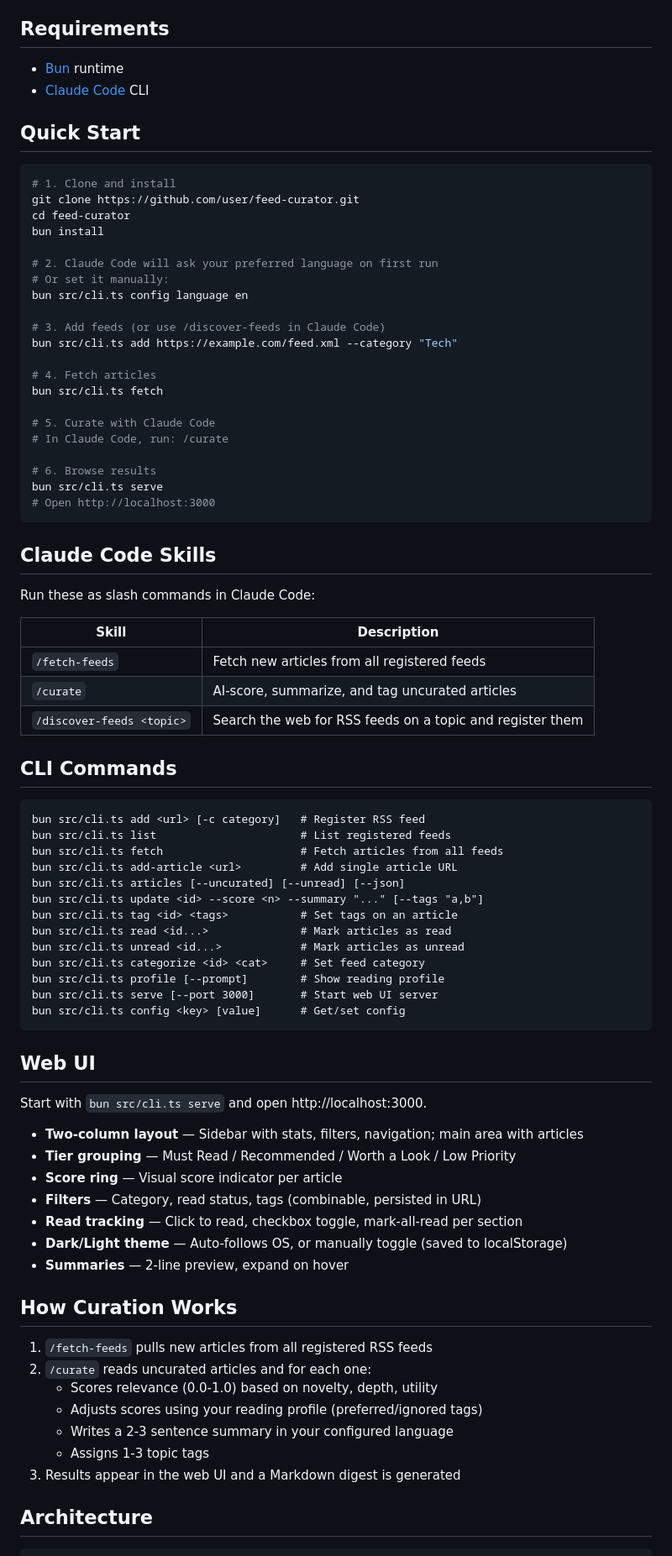
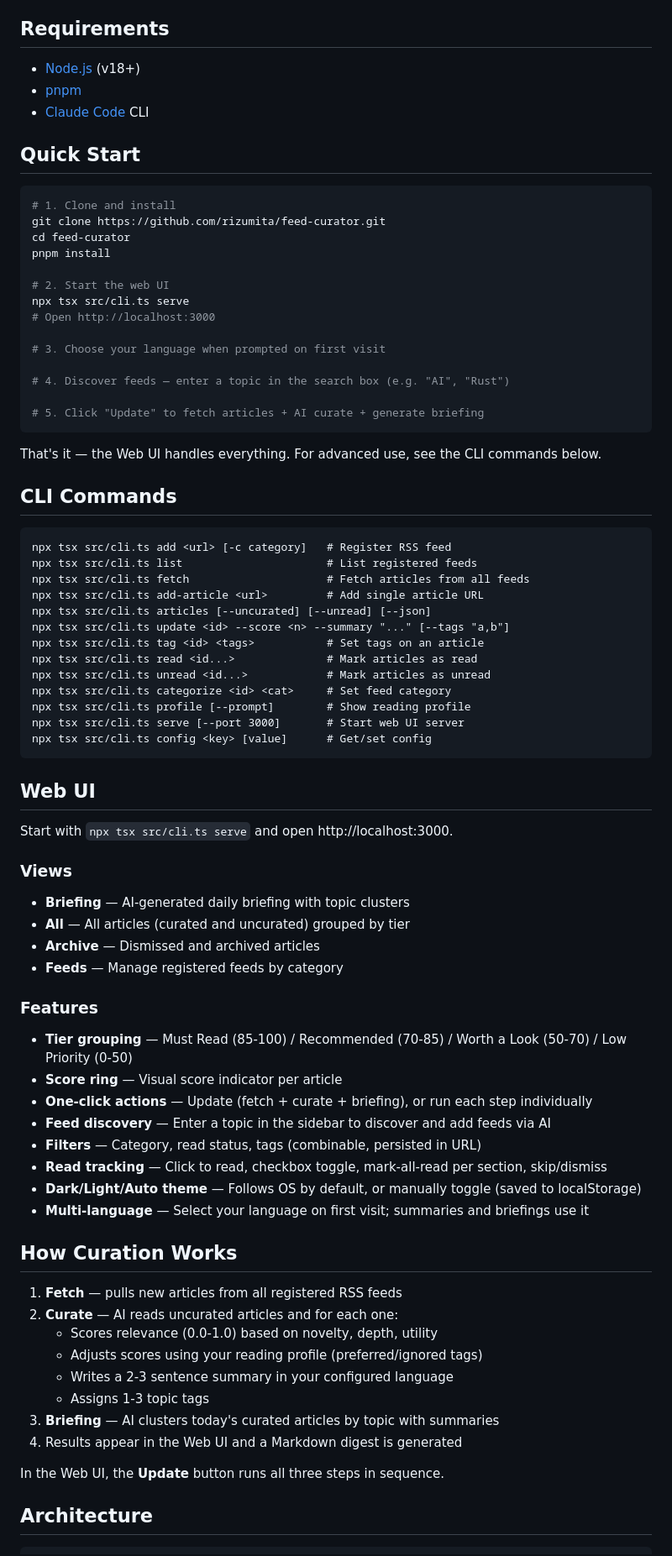
Before and after one commit to rizumita/feed-curator, a Markdown page: README.md, the part around one of its changes. Shown at 84% size. Rendered like a GitHub page.

Commit message:
Update README.md: bun→pnpm/npx tsx, replace stale skills with Web UI workflow

````diff
--- a/README.md
+++ b/README.md
@@ -20,84 +20,83 @@ Collect articles from RSS feeds, let Claude Code summarize and score them, and b
 
 ## Requirements
 
-- [Bun](https://bun.sh/) runtime
+- [Node.js](https://nodejs.org/) (v18+)
+- [pnpm](https://pnpm.io/)
 - [Claude Code](https://docs.anthropic.com/en/docs/claude-code) CLI
 
 ## Quick Start
 
 ```bash
 # 1. Clone and install
-git clone https://github.com/user/feed-curator.git
+git clone https://github.com/rizumita/feed-curator.git
 cd feed-curator
-bun install
+pnpm install
 
-# 2. Claude Code will ask your preferred language on first run
-# Or set it manually:
-bun src/cli.ts config language en
+# 2. Start the web UI
+npx tsx src/cli.ts serve
+# Open http://localhost:3000
 
-# 3. Add feeds (or use /discover-feeds in Claude Code)
-bun src/cli.ts add https://example.com/feed.xml --category "Tech"
+# 3. Choose your language when prompted on first visit
 
-# 4. Fetch articles
-bun src/cli.ts fetch
+# 4. Discover feeds — enter a topic in the search box (e.g. "AI", "Rust")
 
-# 5. Curate with Claude Code
-# In Claude Code, run: /curate
-
-# 6. Browse results
-bun src/cli.ts serve
-# Open http://localhost:3000
+# 5. Click "Update" to fetch articles + AI curate + generate briefing
 ```
 
-## Claude Code Skills
-
-Run these as slash commands in Claude Code:
-
-| Skill | Description |
-|---|---|
-| `/fetch-feeds` | Fetch new articles from all registered feeds |
-| `/curate` | AI-score, summarize, and tag uncurated articles |
-| `/discover-feeds <topic>` | Search the web for RSS feeds on a topic and register them |
+That's it — the Web UI handles everything. For advanced use, see the CLI commands below.
 
 ## CLI Commands
 
 ```
-bun src/cli.ts add <url> [-c category]   # Register RSS feed
-bun src/cli.ts list                      # List registered feeds
-bun src/cli.ts fetch                     # Fetch articles from all feeds
-bun src/cli.ts add-article <url>         # Add single article URL
-bun src/cli.ts articles [--uncurated] [--unread] [--json]
-bun src/cli.ts update <id> --score <n> --summary "..." [--tags "a,b"]
-bun src/cli.ts tag <id> <tags>           # Set tags on an article
-bun src/cli.ts read <id...>              # Mark articles as read
-bun src/cli.ts unread <id...>            # Mark articles as unread
-bun src/cli.ts categorize <id> <cat>     # Set feed category
-bun src/cli.ts profile [--prompt]        # Show reading profile
-bun src/cli.ts serve [--port 3000]       # Start web UI server
-bun src/cli.ts config <key> [value]      # Get/set config
+npx tsx src/cli.ts add <url> [-c category]   # Register RSS feed
+npx tsx src/cli.ts list                      # List registered feeds
+npx tsx src/cli.ts fetch                     # Fetch articles from all feeds
+npx tsx src/cli.ts add-article <url>         # Add single article URL
+npx tsx src/cli.ts articles [--uncurated] [--unread] [--json]
+npx tsx src/cli.ts update <id> --score <n> --summary "..." [--tags "a,b"]
+npx tsx src/cli.ts tag <id> <tags>           # Set tags on an article
+npx tsx src/cli.ts read <id...>              # Mark articles as read
+npx tsx src/cli.ts unread <id...>            # Mark articles as unread
+npx tsx src/cli.ts categorize <id> <cat>     # Set feed category
+npx tsx src/cli.ts profile [--prompt]        # Show reading profile
+npx tsx src/cli.ts serve [--port 3000]       # Start web UI server
+npx tsx src/cli.ts config <key> [value]      # Get/set config
 ```
 
 ## Web UI
 
-Start with `bun src/cli.ts serve` and open http://localhost:3000.
+Start with `npx tsx src/cli.ts serve` and open http://localhost:3000.
 
-- **Two-column layout** — Sidebar with stats, filters, navigation; main area with articles
-- **Tier grouping** — Must Read / Recommended / Worth a Look / Low Priority
+### Views
+
+- **Briefing** — AI-generated daily briefing with topic clusters
+- **All** — All articles (curated and uncurated) grouped by tier
+- **Archive** — Dismissed and archived articles
+- **Feeds** — Manage registered feeds by category
+
+### Features
+
+- **Tier grouping** — Must Read (85-100) / Recommended (70-85) / Worth a Look (50-70) / Low Priority (0-50)
 - **Score ring** — Visual score indicator per article
+- **One-click actions** — Update (fetch + curate + briefing), or run each step individually
+- **Feed discovery** — Enter a topic in the sidebar to discover and add feeds via AI
 - **Filters** — Category, read status, tags (combinable, persisted in URL)
-- **Read tracking** — Click to read, checkbox toggle, mark-all-read per section
-- **Dark/Light theme** — Auto-follows OS, or manually toggle (saved to localStorage)
-- **Summaries** — 2-line preview, expand on hover
+- **Read tracking** — Click to read, checkbox toggle, mark-all-read per section, skip/dismiss
+- **Dark/Light/Auto theme** — Follows OS by default, or manually toggle (saved to localStorage)
+- **Multi-language** — Select your language on first visit; summaries and briefings use it
 
 ## How Curation Works
 
-1. `/fetch-feeds` pulls new articles from all registered RSS feeds
-2. `/curate` reads uncurated articles and for each one:
+1. **Fetch** — pulls new articles from all registered RSS feeds
+2. **Curate** — AI reads uncurated articles and for each one:
    - Scores relevance (0.0-1.0) based on novelty, depth, utility
    - Adjusts scores using your reading profile (preferred/ignored tags)
    - Writes a 2-3 sentence summary in your configured language
    - Assigns 1-3 topic tags
-3. Results appear in the web UI and a Markdown digest is generated
+3. **Briefing** — AI clusters today's curated articles by topic with summaries
+4. Results appear in the Web UI and a Markdown digest is generated
+
+In the Web UI, the **Update** button runs all three steps in sequence.
 
 ## Architecture
 
````
Also changed, not shown: other parts of README.md (+34 -45 lines).
